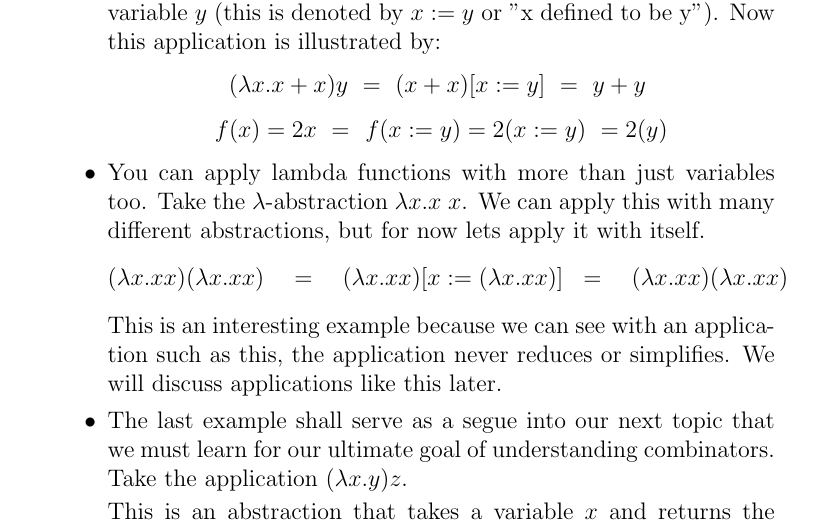
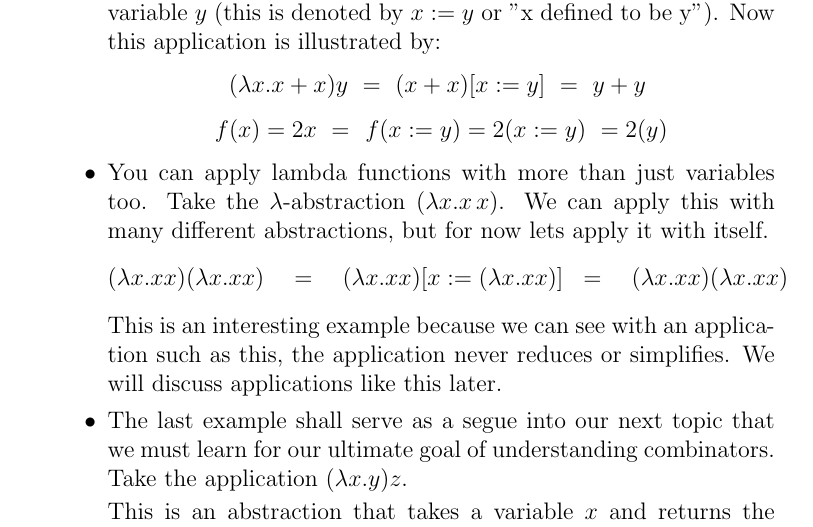
Before and after one commit to dandragona/BlogPosts, a LaTeX document (combo.tex): part of page 2 of 5, cut so that both start at the same text. Compiled offline with pdfLaTeX.

Commit message:
changed a lambda term.

```diff
--- a/combo.tex
+++ b/combo.tex
@@ -47,7 +47,7 @@ $(\lambda x.x + x)y \ = \ (x + x)[x:=y] \ = \ y + y$
 \vspace{3mm}
 \\$f(x) = 2x \ = \ $  $f(x:=y) = 2(x:=y) \ = 2(y)$
 \end{center}
-\item You can apply lambda functions with more than just variables too. Take the $\lambda$-abstraction $\lambda x.x$ $x$. We can apply this with many different abstractions, but for now lets apply it with itself.
+\item You can apply lambda functions with more than just variables too. Take the $\lambda$-abstraction $(\lambda x.x\,x)$. We can apply this with many different abstractions, but for now lets apply it with itself.
 \begin{align*}
 (\lambda x.x x) (\lambda x.x x)\quad &= \quad (\lambda x.x x) [x := (\lambda x.x x)]
 &= \quad (\lambda x.x x) (\lambda x.x x)
```
